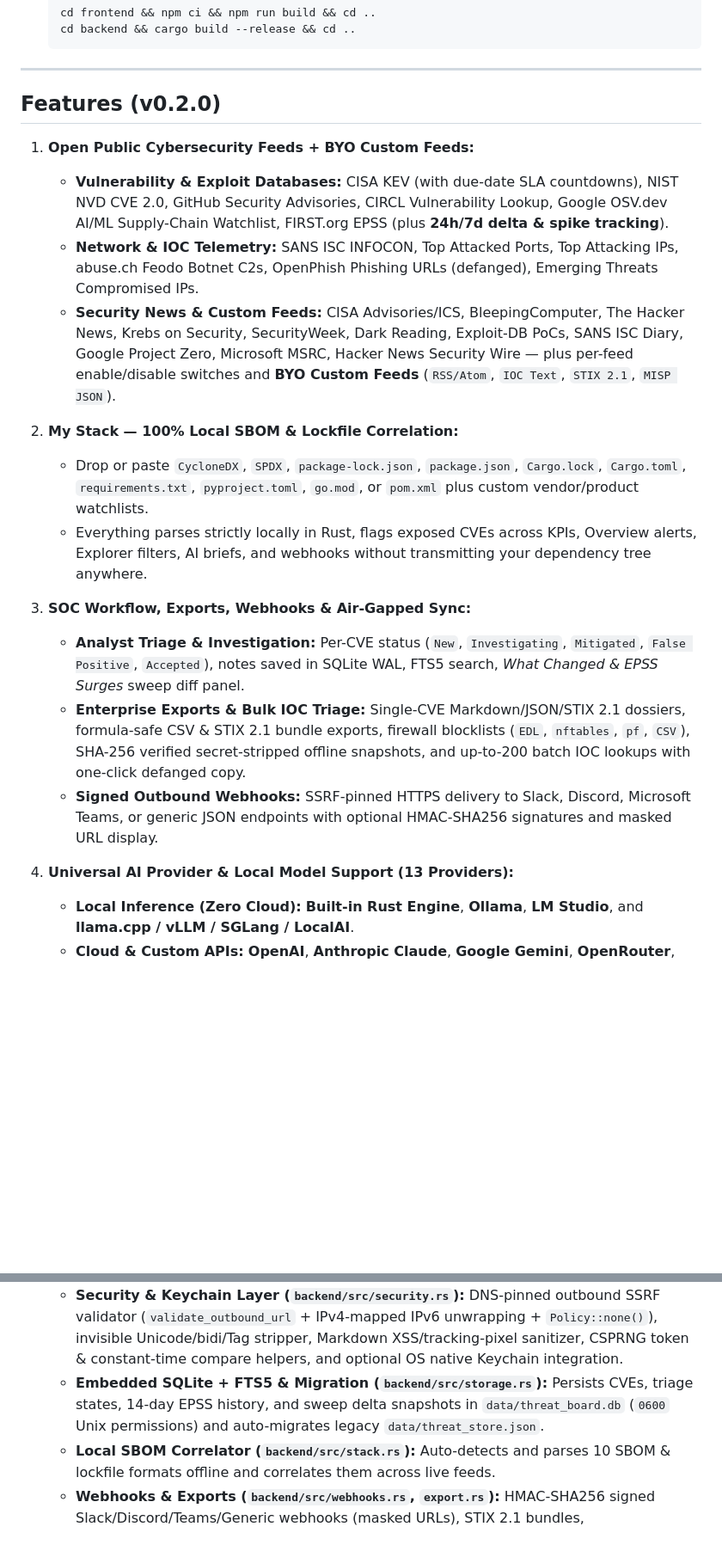
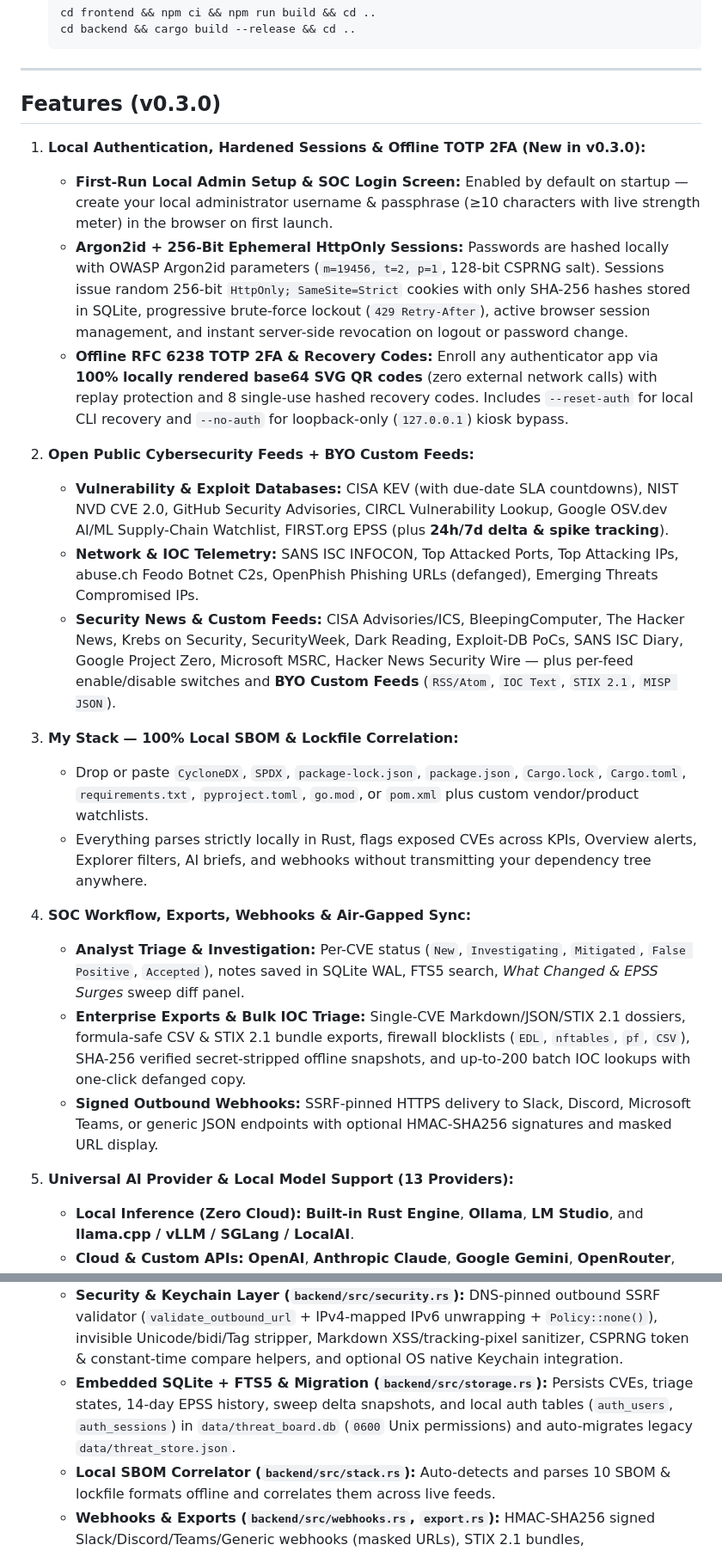
Before and after one commit to AiBrainWorXdotCom/aibrainworx-ai-threat-board, a Markdown page: README.md, 2 parts joined by grey strips. Shown at 86% size. Rendered like a GitHub page; blank space fills up the shorter version.

```diff
--- a/README.md
+++ b/README.md
@@ -152,23 +152,28 @@ Open **http://127.0.0.1:8080** in your browser.
 
 ---
 
-## Features (v0.2.0)
+## Features (v0.3.0)
 
-1. **Open Public Cybersecurity Feeds + BYO Custom Feeds:**
+1. **Local Authentication, Hardened Sessions & Offline TOTP 2FA (New in v0.3.0):**
+   - **First-Run Local Admin Setup & SOC Login Screen:** Enabled by default on startup — create your local administrator username & passphrase (≥10 characters with live strength meter) in the browser on first launch.
+   - **Argon2id + 256-Bit Ephemeral HttpOnly Sessions:** Passwords are hashed locally with OWASP Argon2id parameters (`m=19456, t=2, p=1`, 128-bit CSPRNG salt). Sessions issue random 256-bit `HttpOnly; SameSite=Strict` cookies with only SHA-256 hashes stored in SQLite, progressive brute-force lockout (`429 Retry-After`), active browser session management, and instant server-side revocation on logout or password change.
+   - **Offline RFC 6238 TOTP 2FA & Recovery Codes:** Enroll any authenticator app via **100% locally rendered base64 SVG QR codes** (zero external network calls) with replay protection and 8 single-use hashed recovery codes. Includes `--reset-auth` for local CLI recovery and `--no-auth` for loopback-only (`127.0.0.1`) kiosk bypass.
+
+2. **Open Public Cybersecurity Feeds + BYO Custom Feeds:**
    - **Vulnerability & Exploit Databases:** CISA KEV (with due-date SLA countdowns), NIST NVD CVE 2.0, GitHub Security Advisories, CIRCL Vulnerability Lookup, Google OSV.dev AI/ML Supply-Chain Watchlist, FIRST.org EPSS (plus **24h/7d delta & spike tracking**).
    - **Network & IOC Telemetry:** SANS ISC INFOCON, Top Attacked Ports, Top Attacking IPs, abuse.ch Feodo Botnet C2s, OpenPhish Phishing URLs (defanged), Emerging Threats Compromised IPs.
    - **Security News & Custom Feeds:** CISA Advisories/ICS, BleepingComputer, The Hacker News, Krebs on Security, SecurityWeek, Dark Reading, Exploit-DB PoCs, SANS ISC Diary, Google Project Zero, Microsoft MSRC, Hacker News Security Wire — plus per-feed enable/disable switches and **BYO Custom Feeds** (`RSS/Atom`, `IOC Text`, `STIX 2.1`, `MISP JSON`).
 
-2. **My Stack — 100% Local SBOM & Lockfile Correlation:**
+3. **My Stack — 100% Local SBOM & Lockfile Correlation:**
    - Drop or paste `CycloneDX`, `SPDX`, `package-lock.json`, `package.json`, `Cargo.lock`, `Cargo.toml`, `requirements.txt`, `pyproject.toml`, `go.mod`, or `pom.xml` plus custom vendor/product watchlists.
    - Everything parses strictly locally in Rust, flags exposed CVEs across KPIs, Overview alerts, Explorer filters, AI briefs, and webhooks without transmitting your dependency tree anywhere.
 
-3. **SOC Workflow, Exports, Webhooks & Air-Gapped Sync:**
+4. **SOC Workflow, Exports, Webhooks & Air-Gapped Sync:**
    - **Analyst Triage & Investigation:** Per-CVE status (`New`, `Investigating`, `Mitigated`, `False Positive`, `Accepted`), notes saved in SQLite WAL, FTS5 search, *What Changed & EPSS Surges* sweep diff panel.
    - **Enterprise Exports & Bulk IOC Triage:** Single-CVE Markdown/JSON/STIX 2.1 dossiers, formula-safe CSV & STIX 2.1 bundle exports, firewall blocklists (`EDL`, `nftables`, `pf`, `CSV`), SHA-256 verified secret-stripped offline snapshots, and up-to-200 batch IOC lookups with one-click defanged copy.
    - **Signed Outbound Webhooks:** SSRF-pinned HTTPS delivery to Slack, Discord, Microsoft Teams, or generic JSON endpoints with optional HMAC-SHA256 signatures and masked URL display.
 
-4. **Universal AI Provider & Local Model Support (13 Providers):**
+5. **Universal AI Provider & Local Model Support (13 Providers):**
    - **Local Inference (Zero Cloud):** **Built-in Rust Engine**, **Ollama**, **LM Studio**, and **llama.cpp / vLLM / SGLang / LocalAI**.
    - **Cloud & Custom APIs:** **OpenAI**, **Anthropic Claude**, **Google Gemini**, **OpenRouter**, **Groq**, **DeepSeek**, **Mistral AI**, **xAI Grok**, and **Custom OpenAI-Compatible** endpoints — guarded by DNS-pinned SSRF checks, opt-in LAN endpoints, optional OS Keychain secret persistence, invisible-Unicode stripping, and Markdown XSS sanitization.
 
@@ -250,5 +261,5 @@ flowchart LR
   - **Security & Keychain Layer (`backend/src/security.rs`):** DNS-pinned outbound SSRF validator (`validate_outbound_url` + IPv4-mapped IPv6 unwrapping + `Policy::none()`), invisible Unicode/bidi/Tag stripper, Markdown XSS/tracking-pixel sanitizer, CSPRNG token & constant-time compare helpers, and optional OS native Keychain integration.
-  - **Embedded SQLite + FTS5 & Migration (`backend/src/storage.rs`):** Persists CVEs, triage states, 14-day EPSS history, and sweep delta snapshots in `data/threat_board.db` (`0600` Unix permissions) and auto-migrates legacy `data/threat_store.json`.
+  - **Embedded SQLite + FTS5 & Migration (`backend/src/storage.rs`):** Persists CVEs, triage states, 14-day EPSS history, sweep delta snapshots, and local auth tables (`auth_users`, `auth_sessions`) in `data/threat_board.db` (`0600` Unix permissions) and auto-migrates legacy `data/threat_store.json`.
   - **Local SBOM Correlator (`backend/src/stack.rs`):** Auto-detects and parses 10 SBOM & lockfile formats offline and correlates them across live feeds.
   - **Webhooks & Exports (`backend/src/webhooks.rs`, `export.rs`):** HMAC-SHA256 signed Slack/Discord/Teams/Generic webhooks (masked URLs), STIX 2.1 bundles, EDL/`nftables`/`pf` blocklists, formula-safe CSVs, Markdown dossiers, and SHA-256 verified offline snapshots.
 - **React 19 + Meta Astryx Frontend (`frontend/`):** Built with `React 19.1`, `TypeScript 5.8`, `Vite 6`, `@astryxdesign/core` (`0.7.16`), `Recharts 3`, and `lucide-react`, including client-side OPSEC redaction & Markdown sanitization (`utils/opsec.ts`) and an optional `VITE_DEMO_MODE=1` static synthetic demo build (`demoData.ts`).
```
Also changed, not shown: other parts of README.md (+8 -2 lines), docs/screenshots/11-login-auth.png (added).
